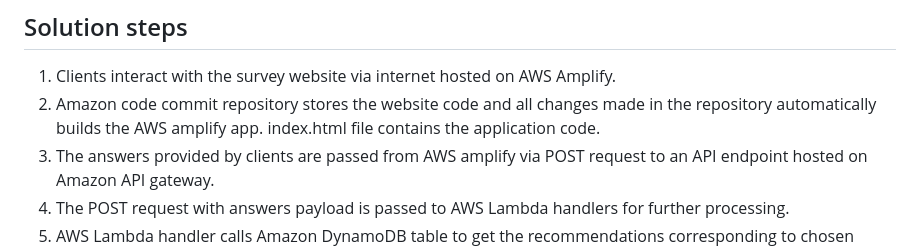
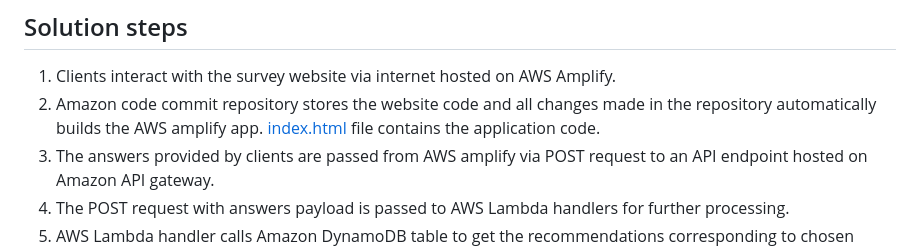
Before and after one commit to A-yush/report-creation-using-questioanaire, a Markdown page: README.md, the part around one of its changes. Rendered like a GitHub page.

```diff
--- a/README.md
+++ b/README.md
@@ -30,7 +30,7 @@ Many times different teams like solution architects, data architects,TAMs etc ta
 ## Solution steps
 
 1. Clients interact with the survey website via internet hosted on AWS Amplify.
-2. Amazon code commit repository stores the website code and all changes made in the repository automatically builds the AWS amplify app. index.html file contains the application code.
+2. Amazon code commit repository stores the website code and all changes made in the repository automatically builds the AWS amplify app. [index.html](index.html) file contains the application code.
 3. The answers provided by clients are passed from AWS amplify via POST request to an API endpoint hosted on Amazon API gateway.
 4. The POST request with answers payload is passed to AWS Lambda handlers for further processing.
 5. AWS Lambda handler calls Amazon DynamoDB table to get the recommendations corresponding to chosen answer of a question and stores it in a variable. [lambda-handler.py](lambda-handler.py) file contains the lambda code and [Items](Items) folder contains the sample items of dynamoDB in JSON format.
```
Also changed, not shown: other parts of README.md (+2 -2 lines).
